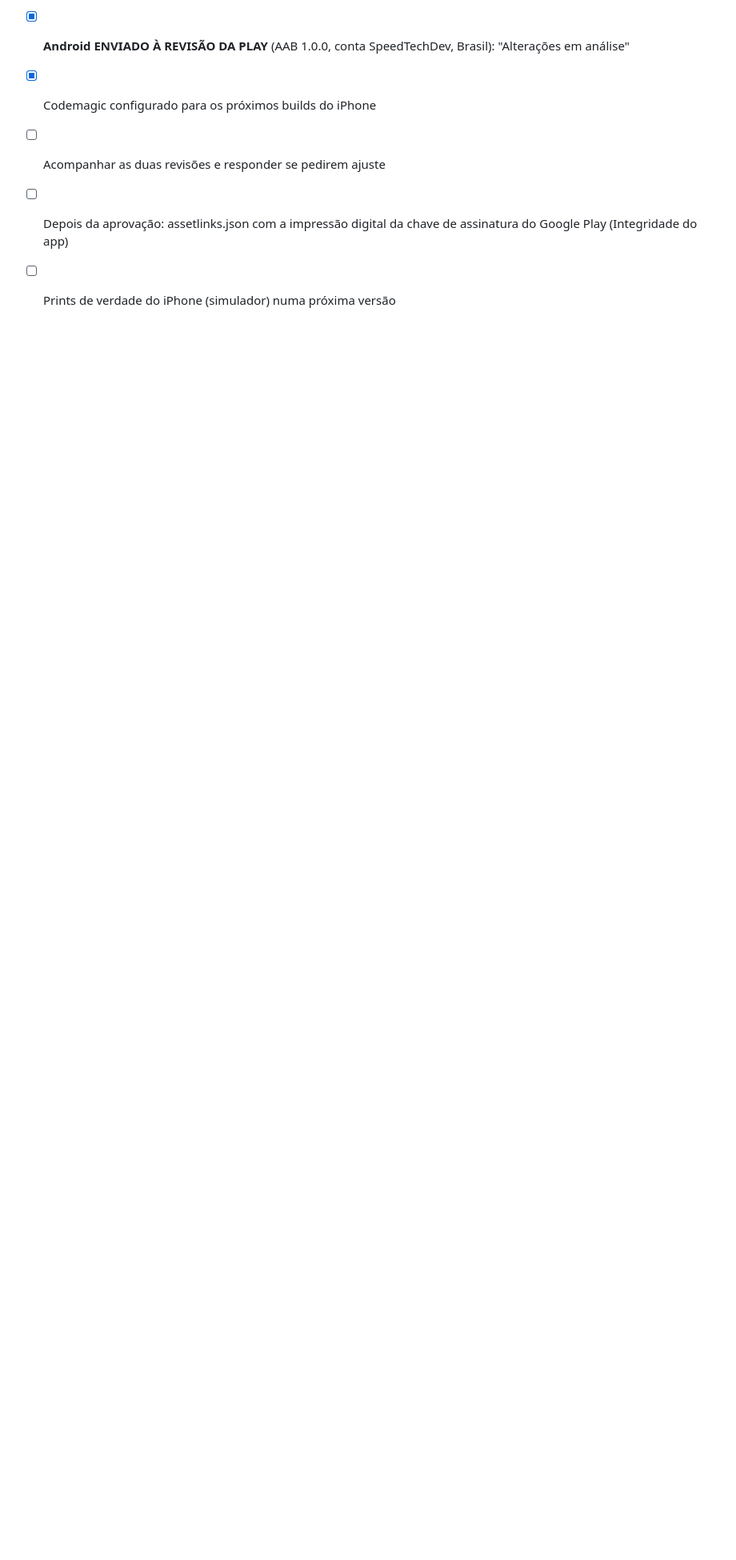
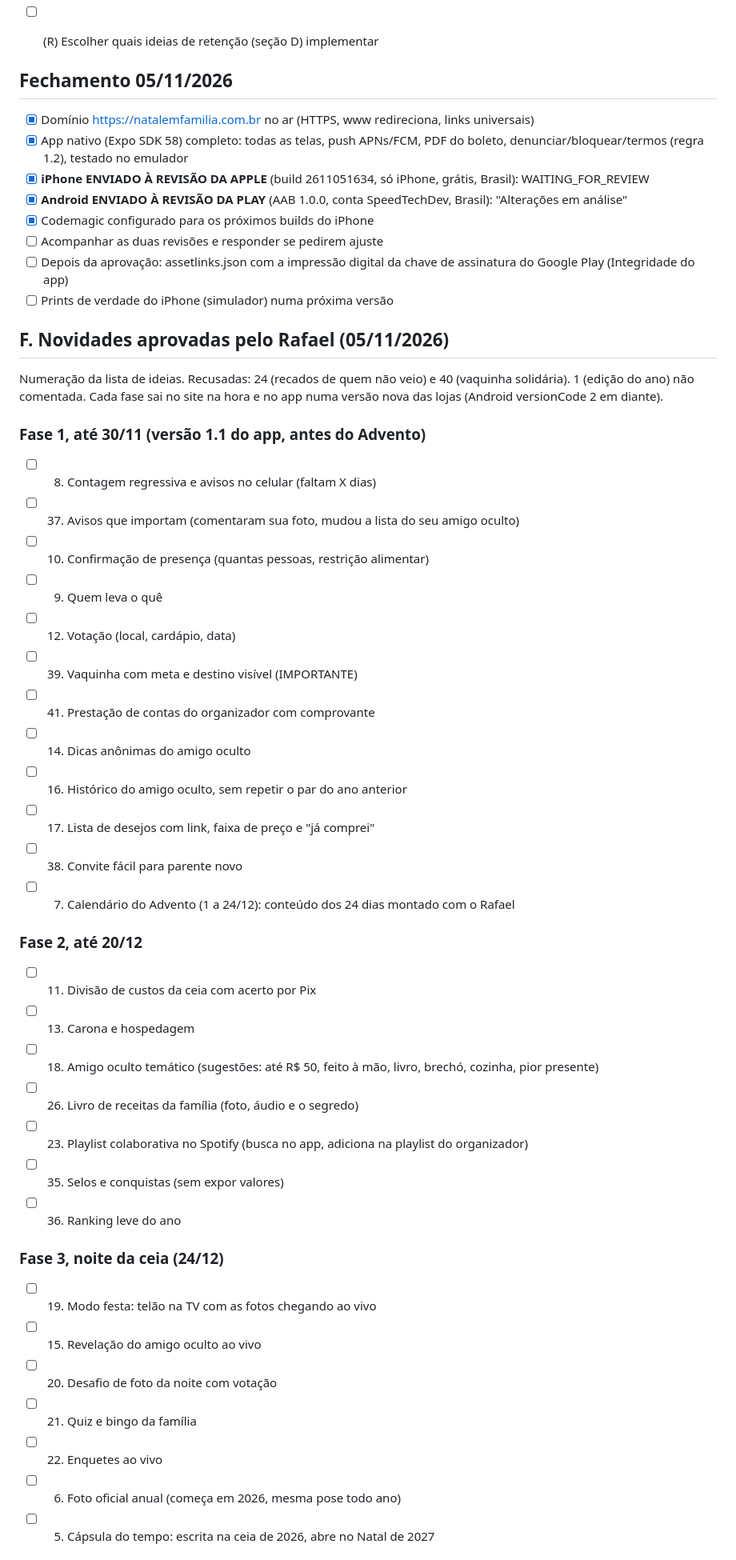
Before and after one commit to rafaelks1020/sistema-natal-familia, a Markdown page: docs/PLANO.md, the part around one of its changes. Shown at 80% size. Drawn GitHub-style; blank space fills up the shorter version.

Commit message:
Plano de novidades aprovadas em 5 fases

```diff
--- a/docs/PLANO.md
+++ b/docs/PLANO.md
@@ -93,3 +93,40 @@ Decisão: **React Native com Expo** (componentes nativos de verdade, uma base, m
 - [ ] Acompanhar as duas revisões e responder se pedirem ajuste
 - [ ] Depois da aprovação: assetlinks.json com a impressão digital da chave de assinatura do Google Play (Integridade do app)
 - [ ] Prints de verdade do iPhone (simulador) numa próxima versão
+
+## F. Novidades aprovadas pelo Rafael (05/11/2026)
+Numeração da lista de ideias. Recusadas: 24 (recados de quem não veio) e 40 (vaquinha solidária). 1 (edição do ano) não comentada.
+Cada fase sai no site na hora e no app numa versão nova das lojas (Android versionCode 2 em diante).
+
+### Fase 1, até 30/11 (versão 1.1 do app, antes do Advento)
+- [ ] 8. Contagem regressiva e avisos no celular (faltam X dias)
+- [ ] 37. Avisos que importam (comentaram sua foto, mudou a lista do seu amigo oculto)
+- [ ] 10. Confirmação de presença (quantas pessoas, restrição alimentar)
+- [ ] 9. Quem leva o quê
+- [ ] 12. Votação (local, cardápio, data)
+- [ ] 39. Vaquinha com meta e destino visível (IMPORTANTE)
+- [ ] 41. Prestação de contas do organizador com comprovante
+- [ ] 14. Dicas anônimas do amigo oculto
+- [ ] 16. Histórico do amigo oculto, sem repetir o par do ano anterior
+- [ ] 17. Lista de desejos com link, faixa de preço e "já comprei"
+- [ ] 38. Convite fácil para parente novo
+- [ ] 7. Calendário do Advento (1 a 24/12): conteúdo dos 24 dias montado com o Rafael
+
+### Fase 2, até 20/12
+- [ ] 11. Divisão de custos da ceia com acerto por Pix
+- [ ] 13. Carona e hospedagem
+- [ ] 18. Amigo oculto temático (sugestões: até R$ 50, feito à mão, livro, brechó, cozinha, pior presente)
+- [ ] 26. Livro de receitas da família (foto, áudio e o segredo)
+- [ ] 23. Playlist colaborativa no Spotify (busca no app, adiciona na playlist do organizador)
+- [ ] 35. Selos e conquistas (sem expor valores)
+- [ ] 36. Ranking leve do ano
+
+### Fase 3, noite da ceia (24/12)
+- [ ] 19. Modo festa: telão na TV com as fotos chegando ao vivo
+- [ ] 15. Revelação do amigo oculto ao vivo
+- [ ] 20. Desafio de foto da noite com votação
+- [ ] 21. Quiz e bingo da família
+- [ ] 22. Enquetes ao vivo
+- [ ] 6. Foto oficial anual (começa em 2026, mesma pose todo ano)
+- [ ] 5. Cápsula do tempo: escrita na ceia de 2026, abre no Natal de 2027
+
```
Also changed, not shown: other parts of docs/PLANO.md (+12 -0 lines).
